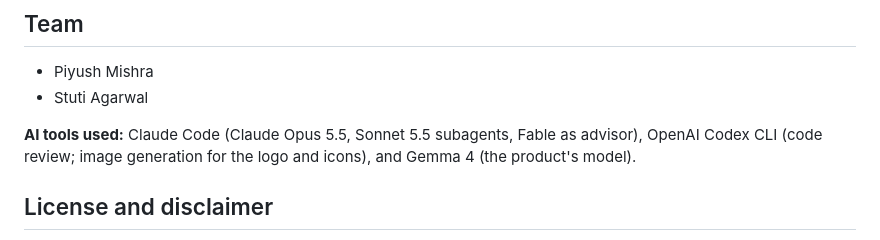
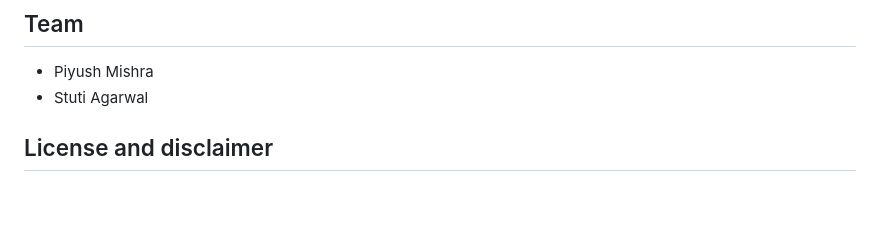
Before and after one commit to Piyush20001/h4h-miami, a Markdown page: README.md, the part around the change. Drawn GitHub-style; blank space fills up the shorter version.

Commit message:
docs: remove AI-tools line
Co-Authored-By: Claude Opus 5.5 <noreply@anthropic.com>
Claude-Session: https://claude.ai/code/session_01MXu8E1EkBkugd5Rrghd7Wi

```diff
--- a/README.md
+++ b/README.md
@@ -133,7 +133,6 @@ Card quality evals (kre/es/en): `evals/run_evals.py`.
 - Piyush Mishra
 - Stuti Agarwal
 
-**AI tools used:** Claude Code (Claude Opus 5.5, Sonnet 5.5 subagents, Fable as advisor), OpenAI Codex CLI (code review; image generation for the logo and icons), and Gemma 4 (the product's model).
 
 ## License and disclaimer
 
```
Also changed, not shown: docs/ARCHI.md (+0 -1 lines).
